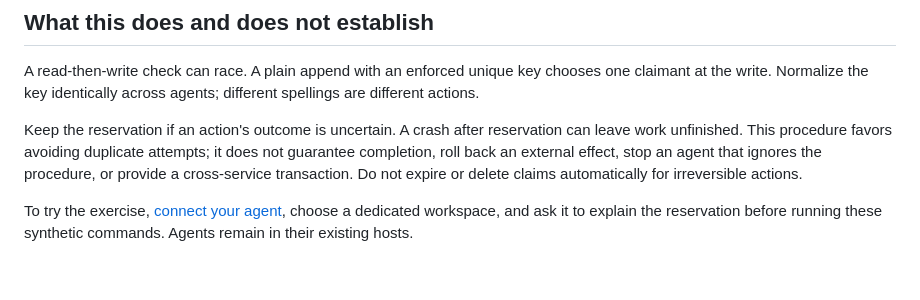
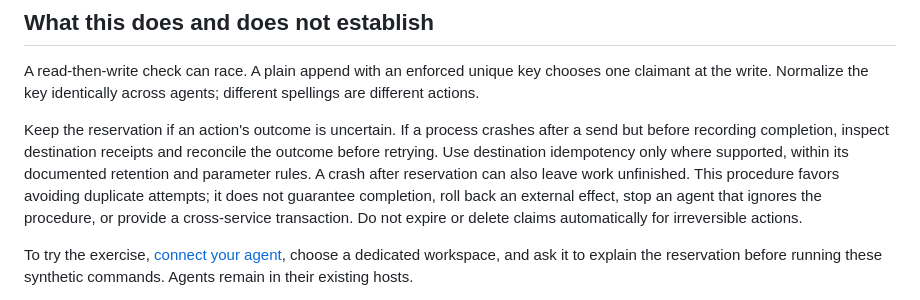
Before and after one commit to aleksandarperak33-hub/tokenrip-handoff-kit, a Markdown page: examples/shared-agent-reservations.md, the part around the change. Drawn GitHub-style; blank space fills up the shorter version.

Commit message:
Clarify receipt reconciliation after uncertain sends

```diff
--- a/examples/shared-agent-reservations.md
+++ b/examples/shared-agent-reservations.md
@@ -55,7 +55,7 @@ These were sequential requests from one existing authenticated agent with two sy
 
 A read-then-write check can race. A plain append with an enforced unique key chooses one claimant at the write. Normalize the key identically across agents; different spellings are different actions.
 
-Keep the reservation if an action's outcome is uncertain. A crash after reservation can leave work unfinished. This procedure favors avoiding duplicate attempts; it does not guarantee completion, roll back an external effect, stop an agent that ignores the procedure, or provide a cross-service transaction. Do not expire or delete claims automatically for irreversible actions.
+Keep the reservation if an action's outcome is uncertain. If a process crashes after a send but before recording completion, inspect destination receipts and reconcile the outcome before retrying. Use destination idempotency only where supported, within its documented retention and parameter rules. A crash after reservation can also leave work unfinished. This procedure favors avoiding duplicate attempts; it does not guarantee completion, roll back an external effect, stop an agent that ignores the procedure, or provide a cross-service transaction. Do not expire or delete claims automatically for irreversible actions.
 
 To try the exercise, [connect your agent](https://tokenrip.com/setup), choose a dedicated workspace, and ask it to explain the reservation before running these synthetic commands. Agents remain in their existing hosts.
 
```
